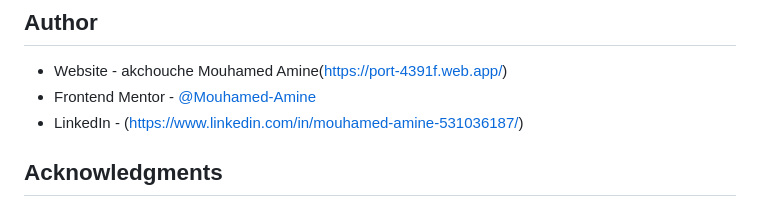
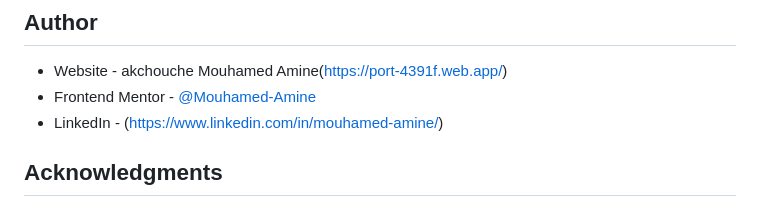
Before and after one commit to Mouhamed-Amine/Product-list-with-cart-solution, a Markdown page: README.md, the part around the change. Rendered like a GitHub page.

```diff
--- a/README.md
+++ b/README.md
@@ -125,7 +125,7 @@ const proudOfThisFunc = () => {
 
 - Website - akchouche Mouhamed Amine(https://port-4391f.web.app/)
 - Frontend Mentor - [@Mouhamed-Amine](https://www.frontendmentor.io/profile/yourusername)
-- LinkedIn - (https://www.linkedin.com/in/mouhamed-amine-531036187/)
+- LinkedIn - (https://www.linkedin.com/in/mouhamed-amine/)
 
 
 ## Acknowledgments
```
